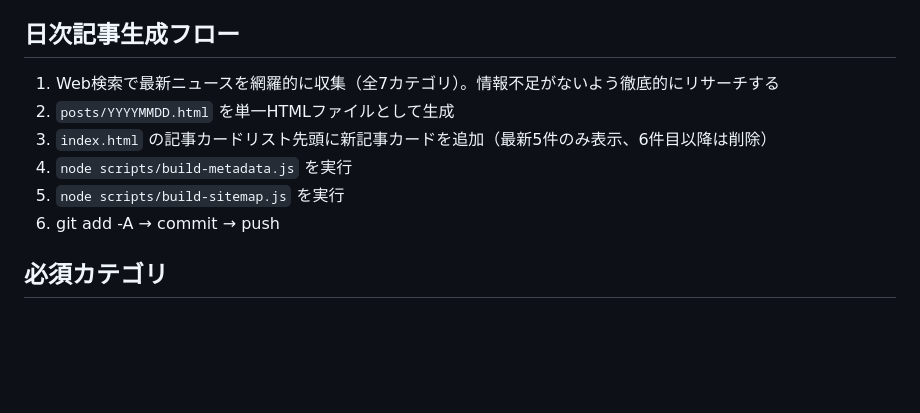
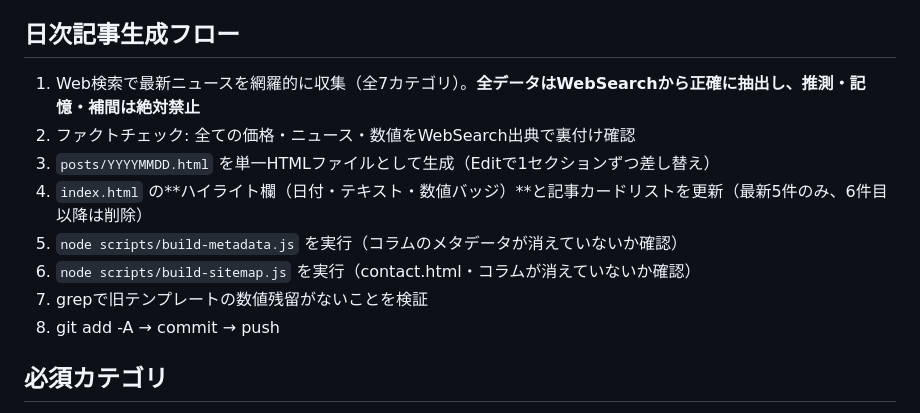
Before and after one commit to ainick25/market-pulse-daily, a Markdown page: CLAUDE.md, the part around the change. Rendered like a GitHub page; blank space fills up the shorter version.

```diff
--- a/CLAUDE.md
+++ b/CLAUDE.md
@@ -12,12 +12,14 @@
 - 米国の祝日（Good Friday等）は日本の日付で表記（例: 米国4/4金→日本では4/4土の早朝まで影響）
 
 ## 日次記事生成フロー
-1. Web検索で最新ニュースを網羅的に収集（全7カテゴリ）。情報不足がないよう徹底的にリサーチする
-2. `posts/YYYYMMDD.html` を単一HTMLファイルとして生成
-3. `index.html` の記事カードリスト先頭に新記事カードを追加（最新5件のみ表示、6件目以降は削除）
-4. `node scripts/build-metadata.js` を実行
-5. `node scripts/build-sitemap.js` を実行
-6. git add -A → commit → push
+1. Web検索で最新ニュースを網羅的に収集（全7カテゴリ）。**全データはWebSearchから正確に抽出し、推測・記憶・補間は絶対禁止**
+2. ファクトチェック: 全ての価格・ニュース・数値をWebSearch出典で裏付け確認
+3. `posts/YYYYMMDD.html` を単一HTMLファイルとして生成（Editで1セクションずつ差し替え）
+4. `index.html` の**ハイライト欄（日付・テキスト・数値バッジ）**と記事カードリストを更新（最新5件のみ、6件目以降は削除）
+5. `node scripts/build-metadata.js` を実行（コラムのメタデータが消えていないか確認）
+6. `node scripts/build-sitemap.js` を実行（contact.html・コラムが消えていないか確認）
+7. grepで旧テンプレートの数値残留がないことを検証
+8. git add -A → commit → push
 
 ## 必須カテゴリ
 1. 為替: USD/JPY, EUR/JPY, GBP/JPY, AUD/JPY
```
Also changed, not shown: .claude/commands/daily-news.md (+87 -73 lines).
